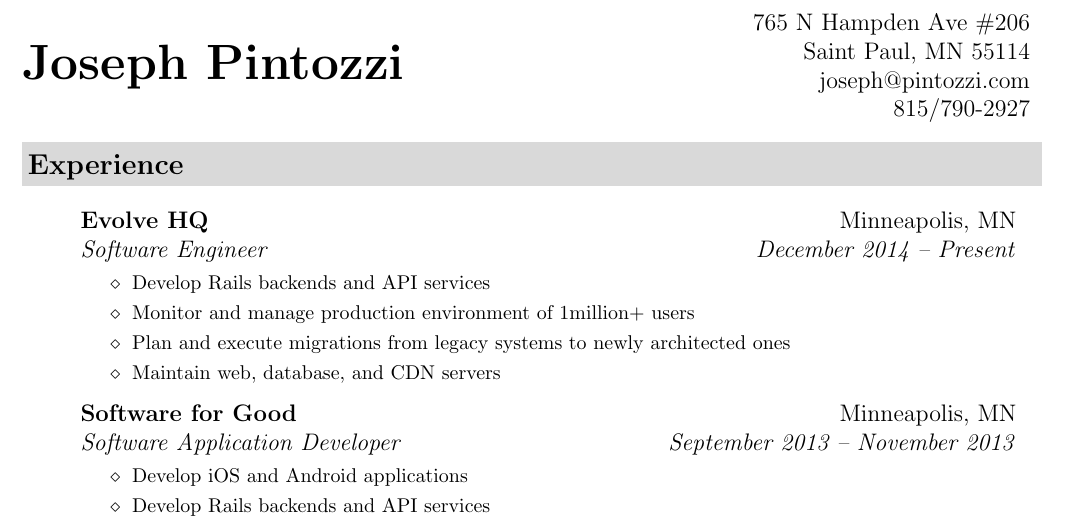
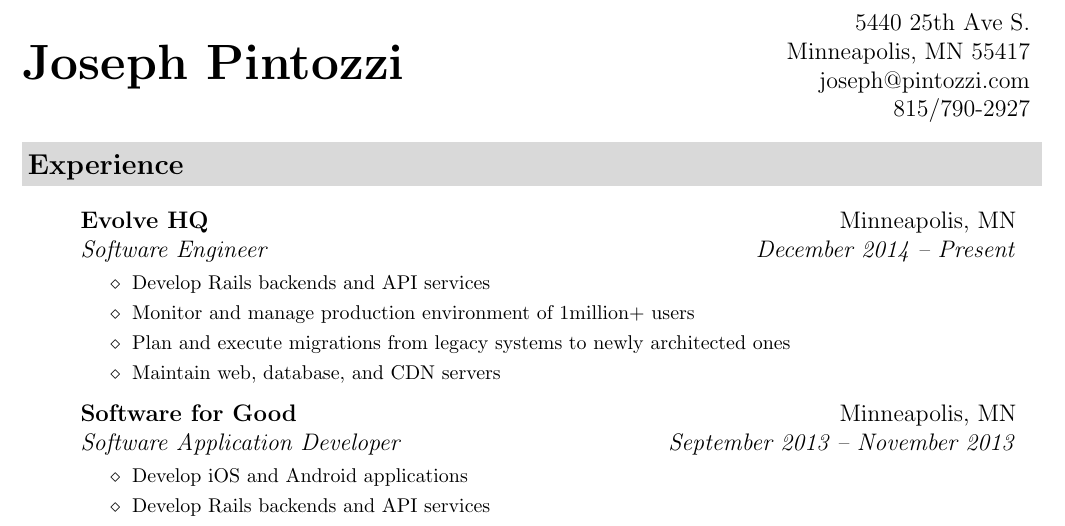
Before and after one commit to NinaTaylor805/resume, a LaTeX CV (resume.tex): part of page 1 of 2, cut at the place of the change. Compiled offline with pdfLaTeX.

Commit message:
Generating new PDF

```diff
--- a/resume.tex
+++ b/resume.tex
@@ -60,8 +60,8 @@
 \begin{document}
 \newcommand{\mywebheader}{
 \begin{tabular*}{7in}{l@{\extracolsep{\fill}}r}
-	\multirow{4}{*}{\huge \bf Joseph Pintozzi} & {765 N Hampden Ave \#206}\\
-														& {Saint Paul, MN 55114}\\
+	\multirow{4}{*}{\huge \bf Joseph Pintozzi} & {5440 25th Ave S.}\\
+														& {Minneapolis, MN 55417}\\
 														& \href{mailto:joseph@pintozzi.com}{joseph@pintozzi.com}\\
 														& {815/790-2927}
 	\end{tabular*}
```
Also changed, not shown: resume.pdf.
